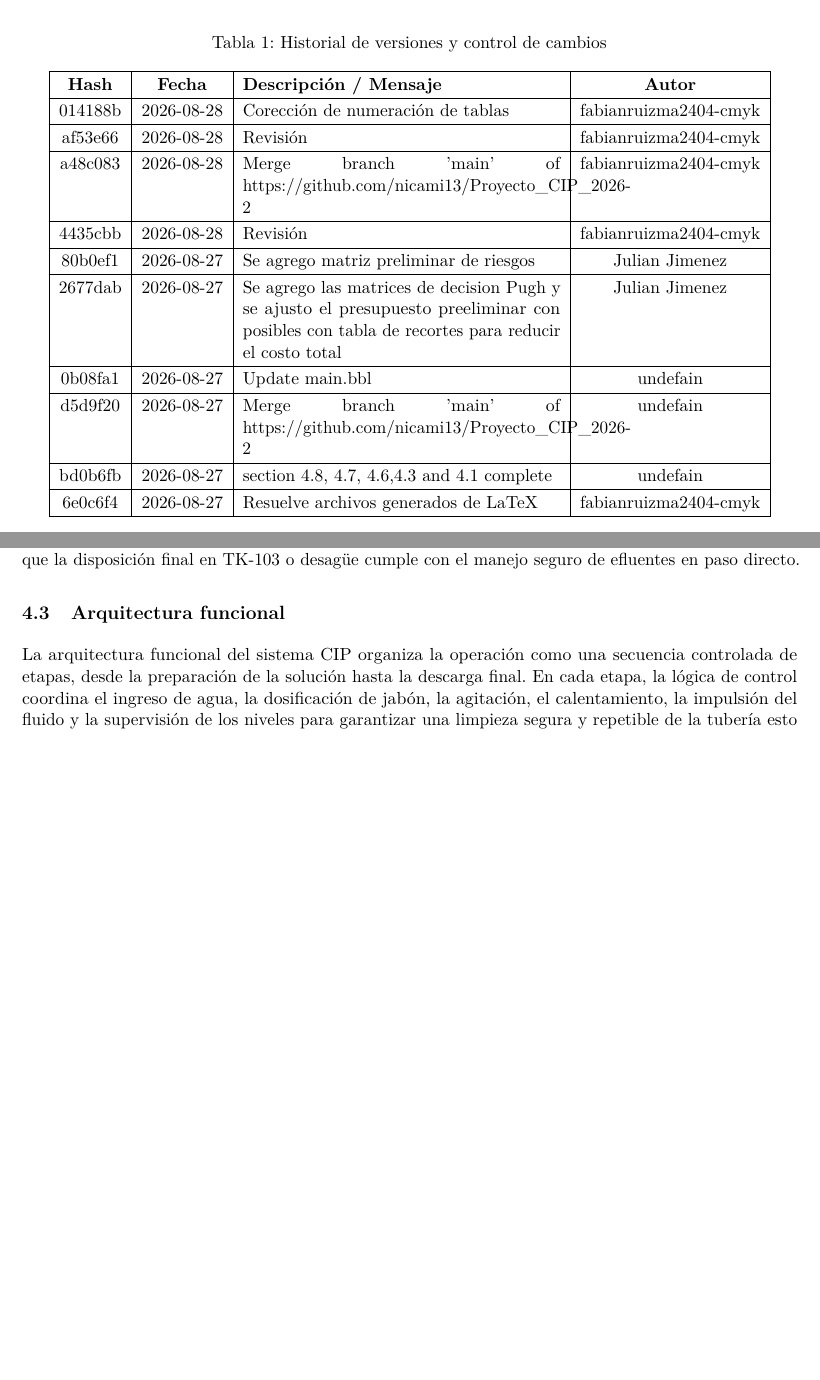
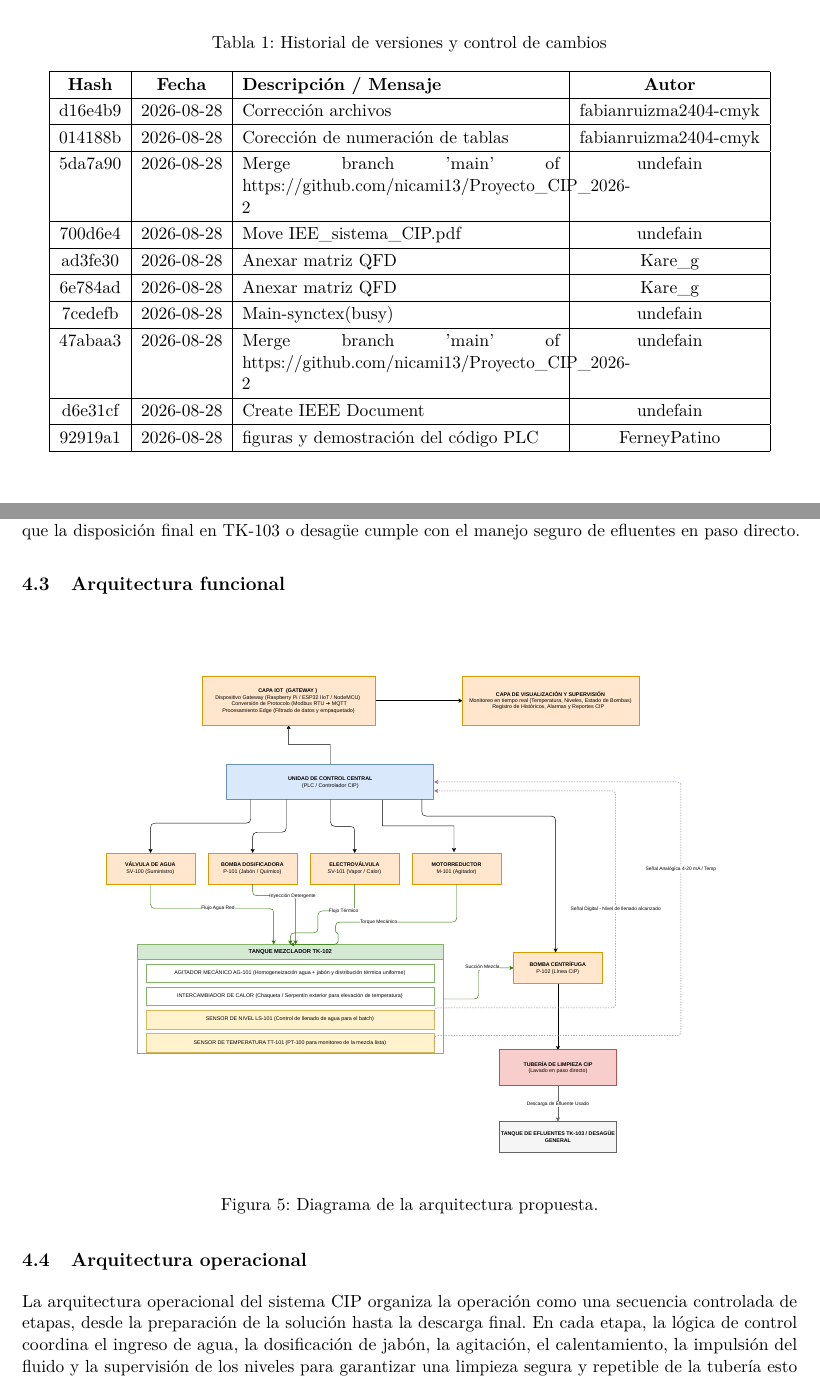
Before and after one commit to nicami13/Proyecto_CIP_2026-2, a LaTeX document (main.tex, which reads secciones/05_diseno_conceptual.tex, tablas/tabla_control_version.tex): two parts of pages 2 and 32 of 66 before the commit and two parts of pages 2 and 32 of 67 after it, joined at a grey line, cut so that both start at the same text, the shorter picture padded with empty space. Compiled offline with pdfLaTeX.

Commit message:
Correcciones finales

```diff
--- a/secciones/05_diseno_conceptual.tex
+++ b/secciones/05_diseno_conceptual.tex
@@ -33,8 +33,11 @@ de la tubería, mientras que la disposición final en TK-103 o
 desagüe cumple con el manejo seguro de efluentes en paso directo.
 
 \subsection{Arquitectura funcional}
+\insertarfigura{arquitectura_funcional.pdf}{Diagrama de la arquitectura propuesta.}{fig:arq_funcional}
 
-La arquitectura funcional del sistema CIP organiza la operación como una secuencia controlada de etapas, desde la preparación de la solución hasta la descarga final. En cada etapa, la lógica de control coordina el ingreso de agua, la dosificación de jabón, la agitación, el calentamiento, la impulsión del fluido y la supervisión de los niveles para garantizar una limpieza segura y repetible de la tubería
+\subsection{Arquitectura operacional}
+
+La arquitectura operacional del sistema CIP organiza la operación como una secuencia controlada de etapas, desde la preparación de la solución hasta la descarga final. En cada etapa, la lógica de control coordina el ingreso de agua, la dosificación de jabón, la agitación, el calentamiento, la impulsión del fluido y la supervisión de los niveles para garantizar una limpieza segura y repetible de la tubería
 esto se desea mostrar en una CadeSimu el cual permite ver la integracion de un Grafcet preliminar no sera el usado de manera definiticva pero permite ver el funcionamiento del sistema.
 
 \insertarfigura[0.6\textwidth]{Cade_Pi.png}{Arquitectura funcional del sistema.}{fig:arquitectura}
--- a/tablas/tabla_control_version.tex
+++ b/tablas/tabla_control_version.tex
@@ -5,15 +5,15 @@
 \begin{tabular}{|c|c|p{7cm}|c|}
 \hline
 \textbf{Hash} & \textbf{Fecha} & \textbf{Descripción / Mensaje} & \textbf{Autor} \\ \hline
+d16e4b9 & 2026-08-28 & Corrección archivos & fabianruizma2404-cmyk \\ \hline
 014188b & 2026-08-28 & Corección de numeración de tablas & fabianruizma2404-cmyk \\ \hline
-af53e66 & 2026-08-28 & Revisión & fabianruizma2404-cmyk \\ \hline
-a48c083 & 2026-08-28 & Merge branch 'main' of https://github.com/nicami13/Proyecto\_CIP\_2026-2 & fabianruizma2404-cmyk \\ \hline
-4435cbb & 2026-08-28 & Revisión & fabianruizma2404-cmyk \\ \hline
-80b0ef1 & 2026-08-27 & Se agrego matriz preliminar de riesgos & Julian Jimenez \\ \hline
-2677dab & 2026-08-27 & Se agrego las matrices de decision Pugh y se ajusto el presupuesto preeliminar con posibles con tabla de recortes para reducir el costo total & Julian Jimenez \\ \hline
-0b08fa1 & 2026-08-27 & Update main.bbl & undefain \\ \hline
-d5d9f20 & 2026-08-27 & Merge branch 'main' of https://github.com/nicami13/Proyecto\_CIP\_2026-2 & undefain \\ \hline
-bd0b6fb & 2026-08-27 & section 4.8, 4.7, 4.6,4.3 and 4.1 complete & undefain \\ \hline
-6e0c6f4 & 2026-08-27 & Resuelve archivos generados de LaTeX & fabianruizma2404-cmyk \\ \hline
+5da7a90 & 2026-08-28 & Merge branch 'main' of https://github.com/nicami13/Proyecto\_CIP\_2026-2 & undefain \\ \hline
+700d6e4 & 2026-08-28 & Move IEE\_sistema\_CIP.pdf & undefain \\ \hline
+ad3fe30 & 2026-08-28 & Anexar matriz QFD & Kare\_g \\ \hline
+6e784ad & 2026-08-28 & Anexar matriz QFD & Kare\_g \\ \hline
+7cedefb & 2026-08-28 & Main-synctex(busy) & undefain \\ \hline
+47abaa3 & 2026-08-28 & Merge branch 'main' of https://github.com/nicami13/Proyecto\_CIP\_2026-2 & undefain \\ \hline
+d6e31cf & 2026-08-28 & Create IEEE Document & undefain \\ \hline
+92919a1 & 2026-08-28 & figuras y demostración del código PLC & FerneyPatino \\ \hline
 \end{tabular}
 \end{table}
```
